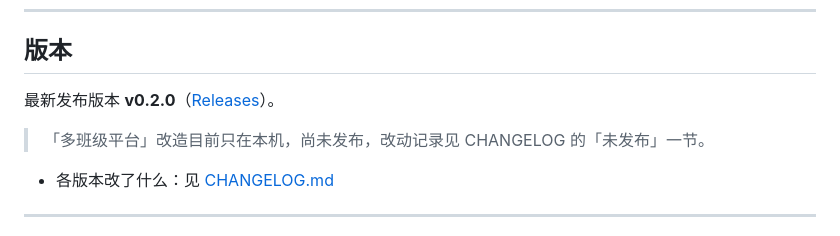
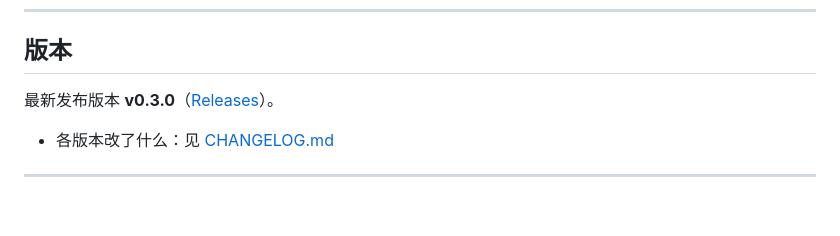
Before and after one commit to nuonuo840/class-info-site, a Markdown page: README.md, the part around the change. Rendered like a GitHub page; blank space fills up the shorter version.

Commit message:
docs: 发布 v0.3.0，并恢复 v0.2.1 的版本记录
- CHANGELOG：「未发布」段定版为 [0.3.0]；原「0.2.1（未发布 Release）」改为正式的 [0.2.1]，删去「移除」段
- CHANGELOG：补回 [0.3.0] 与 [0.2.1] 两条 compare 链接
- README：最新发布版本从 v0.2.0 更新为 v0.3.0，去掉「尚未发布」的说明

```diff
--- a/README.md
+++ b/README.md
@@ -510,9 +510,7 @@ form.html?c=se-2026-1
 
 ## 版本
 
-最新发布版本 **v0.2.0**（[Releases](https://github.com/nuonuo840/class-info-site/releases)）。
-
-> 「多班级平台」改造目前只在本机，尚未发布，改动记录见 CHANGELOG 的「未发布」一节。
+最新发布版本 **v0.3.0**（[Releases](https://github.com/nuonuo840/class-info-site/releases)）。
 
 - 各版本改了什么：见 [CHANGELOG.md](./CHANGELOG.md)
 
```
Also changed, not shown: CHANGELOG.md (+4 -7 lines).
